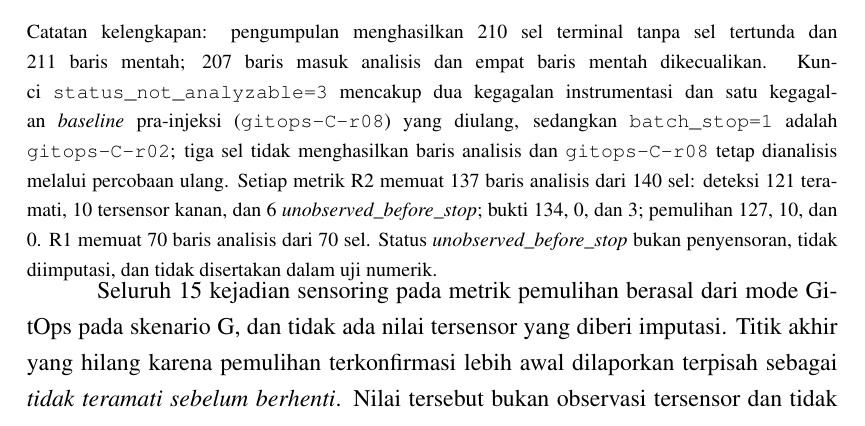
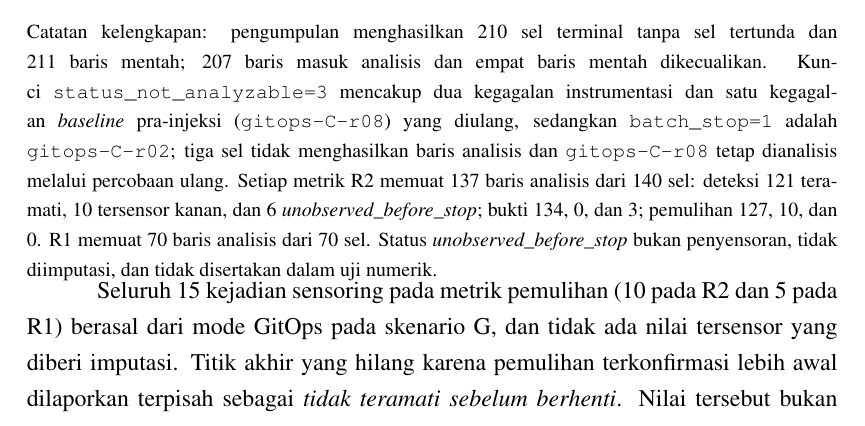
Before and after one commit to vityasyyy/skripsi, a LaTeX thesis (content/skripsi/main.tex, which reads content/skripsi/chapters/bab4-hasil-analisis.tex): part of page 45 of 68, cut so that both start at the same text. Compiled offline with XeLaTeX.

Commit message:
fix(thesis): disambiguate recovery censoring total
State that the 15 recovery censoring events split as 10 in R2 and 5 in
R1. The previous sentence could be read as contradicting the R2 note,
which reports only 10 censored recovery observations.

The rest of the sentence and section are unchanged. The compiled PDFs
were not rebuilt because this is a text-only clarification.

```diff
--- a/content/skripsi/chapters/bab4-hasil-analisis.tex
+++ b/content/skripsi/chapters/bab4-hasil-analisis.tex
@@ -101,7 +101,7 @@ R2 membandingkan tiga metrik waktu pada pengulangan 1 sampai 10: durasi deteksi
 
 \noindent\begin{minipage}{\textwidth}\footnotesize Catatan kelengkapan: pengumpulan menghasilkan 210 sel terminal tanpa sel tertunda dan 211 baris mentah; 207 baris masuk analisis dan empat baris mentah dikecualikan. Kunci \texttt{status\_not\_analyzable=3} mencakup dua kegagalan instrumentasi dan satu kegagalan \textit{baseline} pra-injeksi (\texttt{gitops-C-r08}) yang diulang, sedangkan \texttt{batch\_stop=1} adalah \texttt{gitops-C-r02}; tiga sel tidak menghasilkan baris analisis dan \texttt{gitops-C-r08} tetap dianalisis melalui percobaan ulang. Setiap metrik R2 memuat 137 baris analisis dari 140 sel: deteksi 121 teramati, 10 tersensor kanan, dan 6 \textit{unobserved\_before\_stop}; bukti 134, 0, dan 3; pemulihan 127, 10, dan 0. R1 memuat 70 baris analisis dari 70 sel. Status \textit{unobserved\_before\_stop} bukan penyensoran, tidak diimputasi, dan tidak disertakan dalam uji numerik.\end{minipage}
 
-Seluruh 15 kejadian sensoring pada metrik pemulihan berasal dari mode GitOps pada skenario G, dan tidak ada nilai tersensor yang diberi imputasi. Titik akhir yang hilang karena pemulihan terkonfirmasi lebih awal dilaporkan terpisah sebagai \textit{tidak teramati sebelum berhenti}. Nilai tersebut bukan observasi tersensor dan tidak disertakan dalam uji numerik maupun analisis kelangsungan hidup. Empat baris analisis GitOps mencatat $t_e<t_d$, dan selang bertanda tersebut dilaporkan sebagai bukti yang mendahului sinyal deteksi, bukan dibulatkan menjadi nol.
+Seluruh 15 kejadian sensoring pada metrik pemulihan (10 pada R2 dan 5 pada R1) berasal dari mode GitOps pada skenario G, dan tidak ada nilai tersensor yang diberi imputasi. Titik akhir yang hilang karena pemulihan terkonfirmasi lebih awal dilaporkan terpisah sebagai \textit{tidak teramati sebelum berhenti}. Nilai tersebut bukan observasi tersensor dan tidak disertakan dalam uji numerik maupun analisis kelangsungan hidup. Empat baris analisis GitOps mencatat $t_e<t_d$, dan selang bertanda tersebut dilaporkan sebagai bukti yang mendahului sinyal deteksi, bukan dibulatkan menjadi nol.
 
 \subsection{Efikasi Pemulihan Drift Terkelola (B--E)}
 
```
